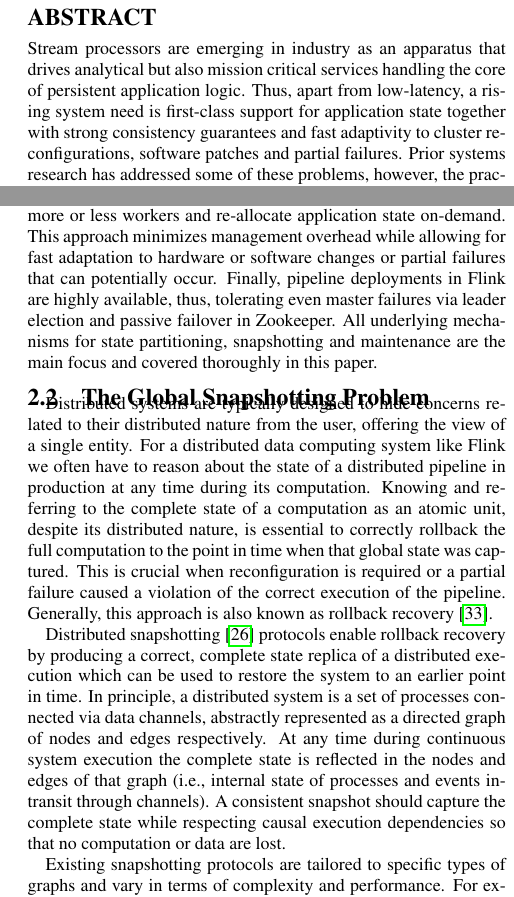
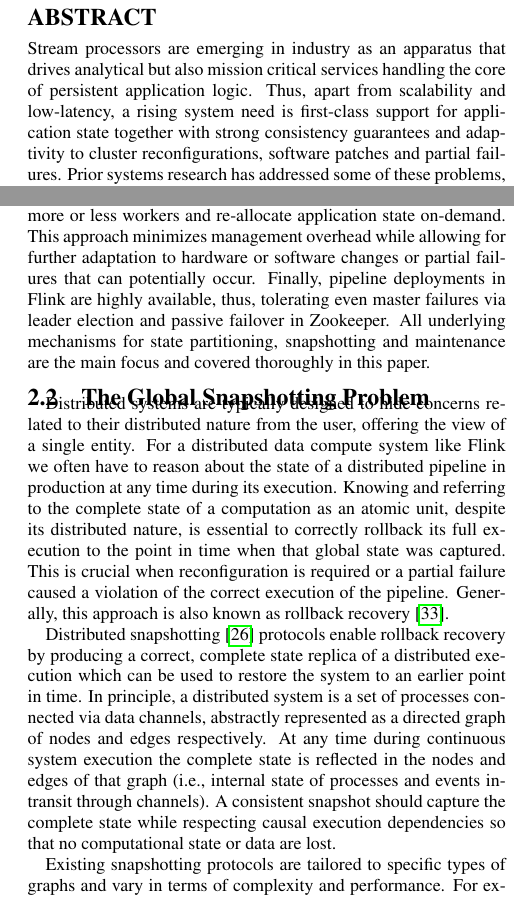
Before and after one commit to senorcarbone/ft-vldb, a LaTeX document (main.tex, which reads background.tex): two parts of the columns of pages 1 and 3 of 12, joined at a grey line, cut so that both start at the same text. Compiled offline with pdfLaTeX.

Commit message:
Updates from ShareLaTeX

```diff
--- a/background.tex
+++ b/background.tex
@@ -15,15 +15,15 @@
 \subsection{The Apache Flink System}
 The Apache Flink system \cite{CUSTOM:web/Flink} is an open-source project that provides a full software stack for programming, compiling and running distributed continuous data processing pipelines (\autoref{fig:flink-overview}(a)). Pipelines can be written as a series of data-centric transformations expressed in a fluid, functional programming API (in Scala, Java or Python) inspired by Flume Java\cite{chambers2010flumejava}, Dryad LINQ\cite{yu2008dryadlinq}, Naiad\cite{murray2013naiad} and based in its majority on Google's Dataflow Model \cite{akidau2015dataflow} (i.e., identical windowing semantics and out-of-order processing logic). At the core of the model there are two basic abstract data types, the \emph{DataSet} and \emph{DataStream} representations which target bounded and unbounded datasets respectively. Computation declared using the available higher-level domain-specific libraries such as the SQL and Machine Learning (ML) packages, translates into a logical pipeline using these core representations. A major distinctive trait of the Flink programming model compared to state of the art is the capability to declare local or partitioned, persistent application state within continuous user-defined transformations through managed data collections with diverse properties (append-only, mutable, etc.). Flink's runtime ensures that consistency is guaranteed for any managed state declared despite potential partial failures or reconfigurations, such as updates to the application code or changes in execution parallelism.
 
-Logical pipeline representations are optimised at the client and shipped to Flink's runtime, a distributed, continuous dataflow execution environment. The runtime derives a physical deployment of tasks and manages their continuous execution as depicted in \autoref{fig:flink-overview}(b). As with most distributed data processing systems, Flink's runtime consists of a \emph{JobManager}, a master process that holds the metadata of active pipelines and coordinates execution by communicating with worker processes, the TaskManagers. Communication between the the JobManager and TaskManagers respects an asynchronous RPC-based communication protocol, consisting of periodic status updates (heartbeats) to the JobManager and scheduling requests back to the TaskManagers. In contrast to batch-centric job management \cite{zaharia2012discretized} which prioritizes reconfiguration and coordination, Flink employs a schedule-once, long-running allocation of tasks. However, the system is flexible to reconfigure pipelines to more or less workers and re-allocate application state on-demand. This approach minimizes management overhead while allowing for fast adaptation to hardware or software changes or partial failures that can potentially occur. Finally, pipeline deployments in Flink are highly available, thus, tolerating even master failures via leader election and passive failover in Zookeeper. All underlying mechanisms for state partitioning, snapshotting and maintenance are the main focus and covered thoroughly in this paper.
+Logical pipeline representations are optimised at the client and shipped to Flink's runtime, a distributed, continuous dataflow execution environment. The runtime derives a physical deployment of tasks and manages their continuous execution as depicted in \autoref{fig:flink-overview}(b). As with most distributed data processing systems, Flink's runtime consists of a \emph{JobManager}, a master process that holds the metadata of active pipelines and coordinates execution by communicating with worker processes, the TaskManagers. Communication between the the JobManager and TaskManagers respects an asynchronous RPC-based communication protocol, consisting of periodic status updates (heartbeats) to the JobManager and scheduling requests back to the TaskManagers. In contrast to batch-centric job management \cite{zaharia2012discretized} which prioritizes reconfiguration and coordination, Flink employs a schedule-once, long-running allocation of tasks. However, the system is flexible to reconfigure pipelines to more or less workers and re-allocate application state on-demand. This approach minimizes management overhead while allowing for further adaptation to hardware or software changes or partial failures that can potentially occur. Finally, pipeline deployments in Flink are highly available, thus, tolerating even master failures via leader election and passive failover in Zookeeper. All underlying mechanisms for state partitioning, snapshotting and maintenance are the main focus and covered thoroughly in this paper.
 
 
 \subsection{The Global Snapshotting Problem}
 
-Distributed systems are typically designed to hide concerns related to their distributed nature from the user, offering the view of a single entity. For a distributed data computing system like Flink we often have to reason about the state of a distributed pipeline in production at any time during its computation. Knowing and referring to the complete state of a computation as an atomic unit, despite its distributed nature, is essential to correctly rollback the full computation to the point in time when that global state was captured. This is crucial when reconfiguration is required or a partial failure caused a violation of the correct execution of the pipeline. Generally, this approach is also known as rollback recovery \cite{elnozahy2002survey}.
+Distributed systems are typically designed to hide concerns related to their distributed nature from the user, offering the view of a single entity. For a distributed data compute system like Flink we often have to reason about the state of a distributed pipeline in production at any time during its execution. Knowing and referring to the complete state of a computation as an atomic unit, despite its distributed nature, is essential to correctly rollback its full execution to the point in time when that global state was captured. This is crucial when reconfiguration is required or a partial failure caused a violation of the correct execution of the pipeline. Generally, this approach is also known as rollback recovery \cite{elnozahy2002survey}.
 
-Distributed snapshotting \cite{chandy1985distributed} protocols enable rollback recovery by producing a correct, complete state replica of a distributed execution which can be used to restore the system to an earlier point in time. In principle, a distributed system is a set of processes connected via data channels, abstractly represented as a directed graph of nodes and edges respectively. At any time during continuous system execution the complete state is reflected in the nodes and edges of that graph (i.e., internal state of processes and events in-transit through channels). A consistent snapshot should capture the complete state while respecting causal execution dependencies so that no computation or data are lost.
+Distributed snapshotting \cite{chandy1985distributed} protocols enable rollback recovery by producing a correct, complete state replica of a distributed execution which can be used to restore the system to an earlier point in time. In principle, a distributed system is a set of processes connected via data channels, abstractly represented as a directed graph of nodes and edges respectively. At any time during continuous system execution the complete state is reflected in the nodes and edges of that graph (i.e., internal state of processes and events in-transit through channels). A consistent snapshot should capture the complete state while respecting causal execution dependencies so that no computational state or data are lost.
 
-Existing snapshotting protocols are tailored to specific types of graphs and vary in terms of complexity and performance. For example, Chandy and Lamport's original protocol \cite{chandy1985distributed} is designed for strongly connected directed graphs (i.e., there exist a path between any two processes) and it is transparently pipelined together with the normal execution of the system through the use of special markers, without affecting its operation. On the other hand, the same approach relies on aggressively logging any records that are in transit while the protocol runs and it is incapable of terminating on weakly connected graphs.
+Existing snapshotting protocols are tailored to specific types of graphs and vary in terms of complexity and performance. For example, Chandy and Lamport's original protocol \cite{chandy1985distributed} is designed for strongly connected directed graphs (i.e., there exist a path between any two processes) and it is transparently pipelined together with the normal execution of the system through the use of special markers, without affecting its operation. On the other hand, the same approach relies on aggressively logging any records that are in transit in the duration of the protocol and it is incapable of terminating on weakly connected graphs.
 
 Weakly connected graphs are inherently relevant to distributed dataflow processing systems \cite{murray2013naiad,jacques2016consistent,millwheel,chambers2010flumejava,castro2013integrating}. Data records are typically inserted to the system through special \emph{source} vertices while exiting through special \emph{sink} vertices and cycles can optionally exist. Proposed protocols for snapshotting weakly connected dataflow graphs such as Naiad's two-phase commit \cite{murray2013naiad} and IBM Streams' multi-stage snapshotting halt the regular operation of the system to complete the snapshot and also end-up logging in-transit records unnecessarily. In our approach, described thoroughly in \autoref{sec:core}, we show how it is possible to naturally pipeline the snapshotting process in weakly connected graphs and capture minimal state, skipping in-transit records when possible, without halting the overall progress of the system.
--- a/main.tex
+++ b/main.tex
@@ -303,7 +303,7 @@
 \maketitle
 
 \begin{abstract}
-Stream processors are emerging in industry as an apparatus that drives analytical but also mission critical services handling the core of persistent application logic. Thus, apart from low-latency, a rising system need is first-class support for application state together with strong consistency guarantees and fast adaptivity to cluster reconfigurations, software patches and partial failures. Prior systems research has addressed some of these problems, however, the practical challenge lies on how such guarantees can be materialized in a transparent, non-intrusive manner that relieves the user from unnecessary constraints.
+Stream processors are emerging in industry as an apparatus that drives analytical but also mission critical services handling the core of persistent application logic. Thus, apart from scalability and low-latency, a rising system need is first-class support for application state together with strong consistency guarantees and adaptivity to cluster reconfigurations, software patches and partial failures. Prior systems research has addressed some of these problems, however, the practical challenge lies on how such guarantees can be materialized in a transparent, non-intrusive manner that relieves the user from unnecessary constraints.
 %\stefan{This statement basically sets it in the focus of the paper's contribution. I suggest that for each part, you particularly get back to how the implementation is transparent, non-intrusive and free of constraints.}
 Such needs served as the main design principles of state management in Apache Flink, an open source, scalable stream processor.
 
```
Also changed, not shown: conclusion.tex (+1 -1 lines), intro.tex (+2 -2 lines).
